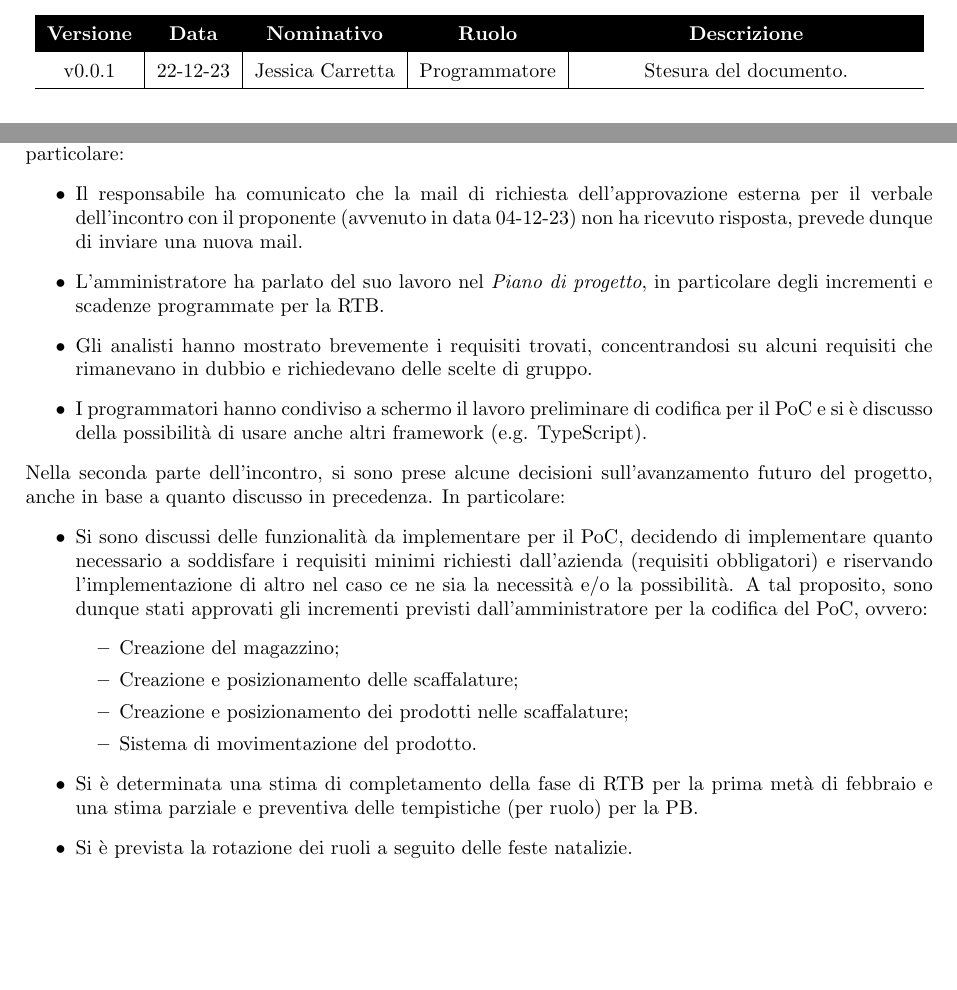
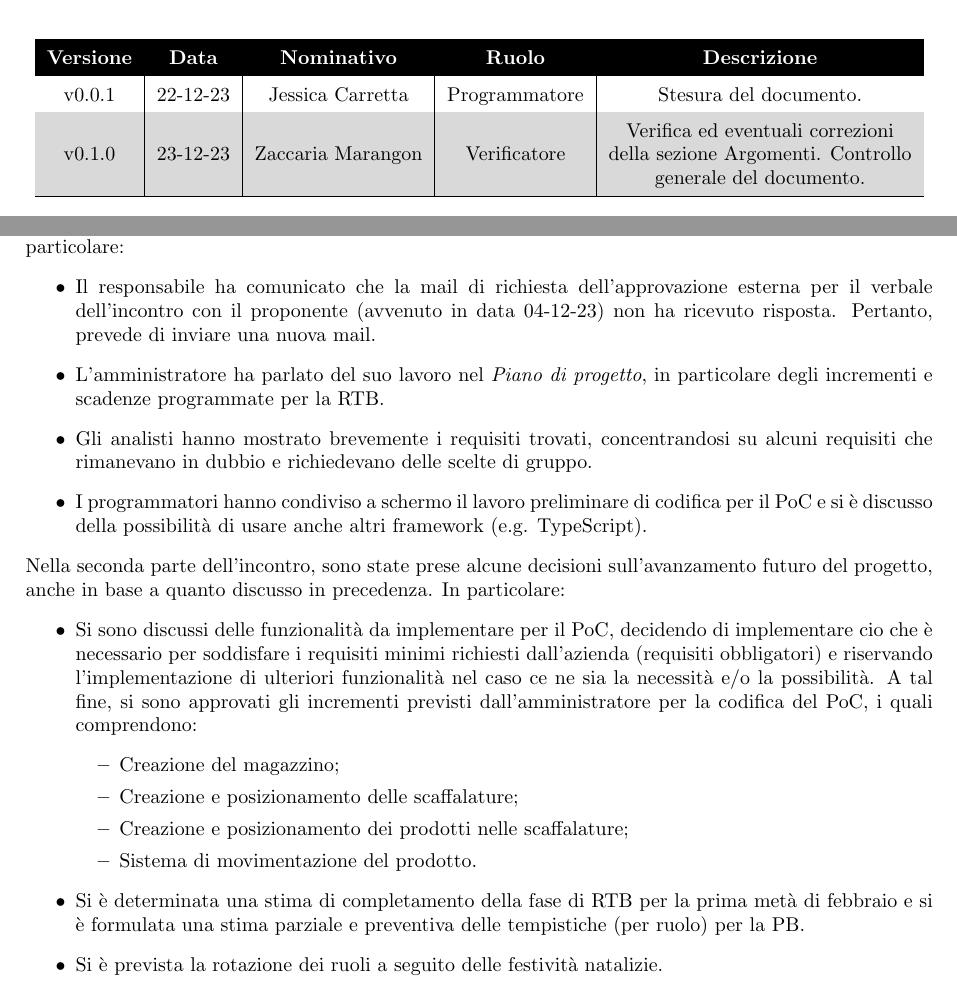
Before and after one commit to Avant-Garde-Software-Engineering/Documents, a LaTeX document (Documentazione/RTB/Interna/Verbali/verbale_interno_221223/main.tex, which reads Documentazione/RTB/Interna/Verbali/verbale_interno_221223/changelog.tex, Documentazione/RTB/Interna/Verbali/verbale_interno_221223/content.tex): two parts of pages 2 and 5 of 5, joined at a grey line, cut so that both start at the same text, the shorter picture padded with empty space. Compiled offline with pdfLaTeX.

Commit message:
Verificato il documento, update del changelog e del documento a v0.1.0

```diff
--- a/Documentazione/RTB/Interna/Verbali/verbale_interno_221223/changelog.tex
+++ b/Documentazione/RTB/Interna/Verbali/verbale_interno_221223/changelog.tex
@@ -13,6 +13,7 @@
             %inserire versione, data, nome, ruole e cosa è stato modificato
             %più vecchio
             v0.0.1 & 22-12-23 & Jessica Carretta & Programmatore & Stesura del documento. \\
+            v0.1.0 & 23-12-23 & Zaccaria Marangon & Verificatore & Verifica ed eventuali correzioni della sezione Argomenti. Controllo generale del documento.  \\
             %più recente
             \hline
         \end{tabularx}
--- a/Documentazione/RTB/Interna/Verbali/verbale_interno_221223/content.tex
+++ b/Documentazione/RTB/Interna/Verbali/verbale_interno_221223/content.tex
@@ -1,21 +1,21 @@
 \section{Argomenti}
 Durante la prima parte dell'incontro ciascuno ha condiviso il proprio stato di avanzamento lavori. In particolare:
 \begin{itemize}
-    \item Il responsabile ha comunicato che la mail di richiesta dell'approvazione esterna per il verbale dell'incontro con il proponente (avvenuto in data 04-12-23) non ha ricevuto risposta, prevede dunque di inviare una nuova mail.
+    \item Il responsabile ha comunicato che la mail di richiesta dell'approvazione esterna per il verbale dell'incontro con il proponente (avvenuto in data 04-12-23) non ha ricevuto risposta. Pertanto, prevede di inviare una nuova mail.
     \item L'amministratore ha parlato del suo lavoro nel \textit{Piano di progetto}, in particolare degli incrementi e scadenze programmate per la RTB.
     \item Gli analisti hanno mostrato brevemente i requisiti trovati, concentrandosi su alcuni requisiti che rimanevano in dubbio e richiedevano delle scelte di gruppo.
     \item I programmatori hanno condiviso a schermo il lavoro preliminare di codifica per il PoC e si è discusso della possibilità di usare anche altri framework (e.g. TypeScript).
 \end{itemize}
 
-\noindent Nella seconda parte dell'incontro, si sono prese alcune decisioni sull'avanzamento futuro del progetto, anche in base a quanto discusso in precedenza. In particolare:
+\noindent Nella seconda parte dell'incontro, sono state prese alcune decisioni sull'avanzamento futuro del progetto, anche in base a quanto discusso in precedenza. In particolare:
 \begin{itemize}
-    \item Si sono discussi delle funzionalità da implementare per il PoC, decidendo di implementare quanto necessario a soddisfare i requisiti minimi richiesti dall'azienda (requisiti obbligatori) e riservando l'implementazione di altro nel caso ce ne sia la necessità e/o la possibilità. A tal proposito, sono dunque stati  approvati gli incrementi previsti dall'amministratore per la codifica del PoC, ovvero:
+    \item Si sono discussi delle funzionalità da implementare per il PoC, decidendo di implementare cio che è necessario per soddisfare i requisiti minimi richiesti dall'azienda (requisiti obbligatori) e riservando l'implementazione di ulteriori funzionalità nel caso ce ne sia la necessità e/o la possibilità. A tal fine, si sono approvati gli incrementi previsti dall'amministratore per la codifica del PoC, i quali comprendono:
     \begin{itemize}
         \item Creazione del magazzino;
         \item Creazione e posizionamento delle scaffalature;
         \item Creazione e posizionamento dei prodotti nelle scaffalature;
         \item Sistema di movimentazione del prodotto.
     \end{itemize}
-    \item Si è determinata una stima di completamento della fase di RTB per la prima metà di febbraio e una stima parziale e preventiva delle tempistiche (per ruolo) per la PB.
-    \item Si è prevista la rotazione dei ruoli a seguito delle feste natalizie.
+    \item Si è determinata una stima di completamento della fase di RTB per la prima metà di febbraio e si è formulata una stima parziale e preventiva delle tempistiche (per ruolo) per la PB.
+    \item Si è prevista la rotazione dei ruoli a seguito delle festività natalizie.
 \end{itemize}
```
Also changed, not shown: Documentazione/RTB/Interna/Verbali/verbale_interno_221223/title.tex (+2 -2 lines).
